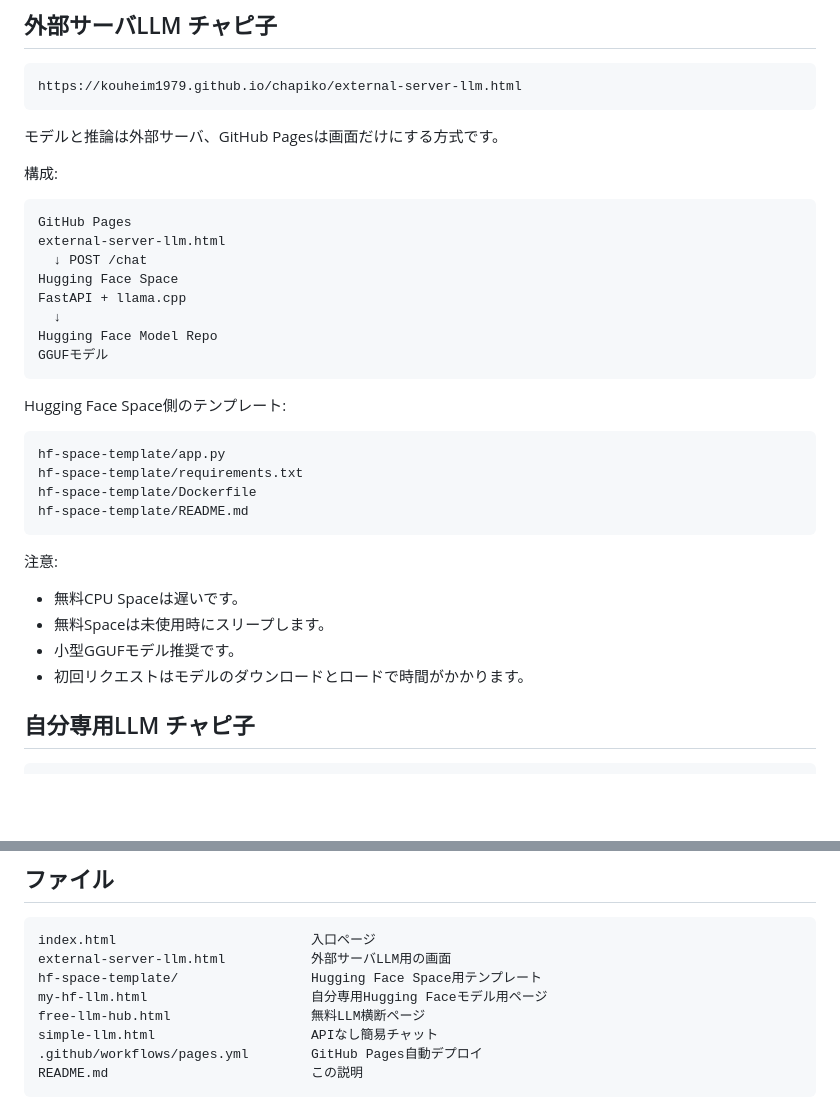
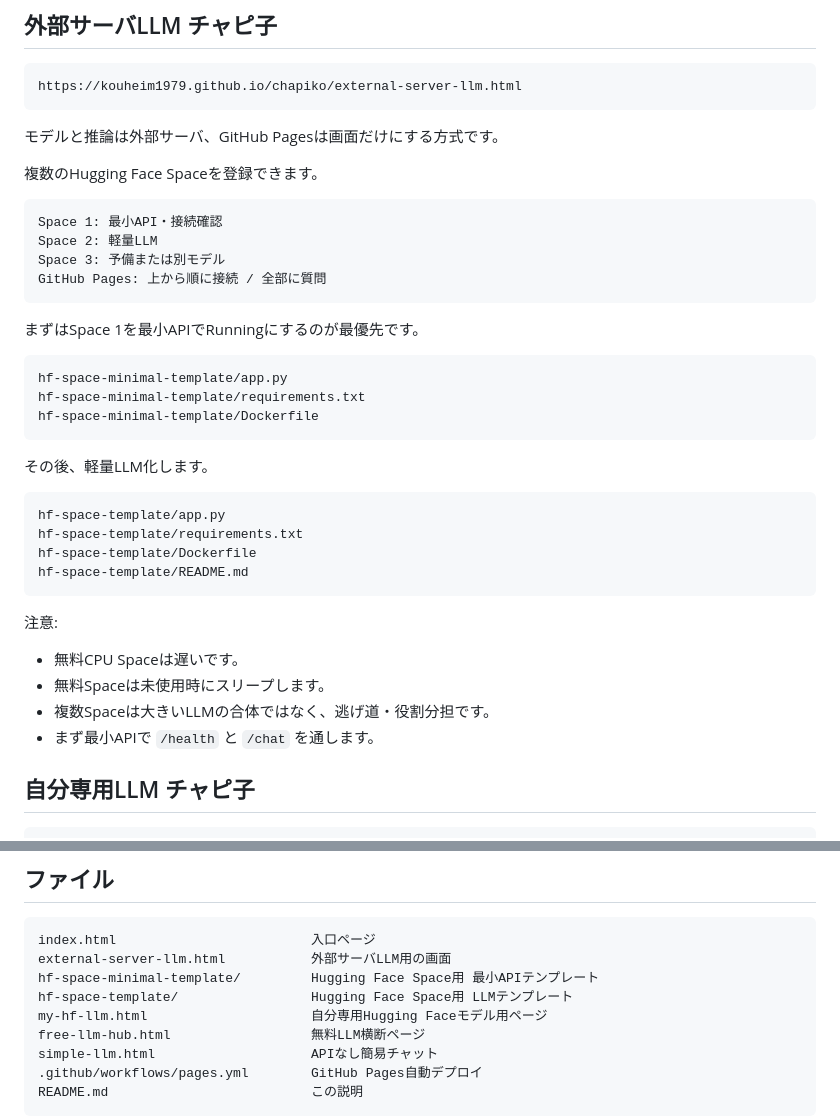
Before and after one commit to kouheim1979/chapiko, a Markdown page: README.md, 2 parts joined by grey strips. Drawn GitHub-style; blank space fills up the shorter version.

Commit message:
Document multi Space fallback and minimal API template

````diff
--- a/README.md
+++ b/README.md
@@ -16,20 +16,24 @@ https://kouheim1979.github.io/chapiko/external-server-llm.html
 
 モデルと推論は外部サーバ、GitHub Pagesは画面だけにする方式です。
 
-構成:
+複数のHugging Face Spaceを登録できます。
 
 ```text
-GitHub Pages
-external-server-llm.html
-  ↓ POST /chat
-Hugging Face Space
-FastAPI + llama.cpp
-  ↓
-Hugging Face Model Repo
-GGUFモデル
+Space 1: 最小API・接続確認
+Space 2: 軽量LLM
+Space 3: 予備または別モデル
+GitHub Pages: 上から順に接続 / 全部に質問
 ```
 
-Hugging Face Space側のテンプレート:
+まずはSpace 1を最小APIでRunningにするのが最優先です。
+
+```text
+hf-space-minimal-template/app.py
+hf-space-minimal-template/requirements.txt
+hf-space-minimal-template/Dockerfile
+```
+
+その後、軽量LLM化します。
 
 ```text
 hf-space-template/app.py
@@ -42,8 +46,8 @@ hf-space-template/README.md
 
 - 無料CPU Spaceは遅いです。
 - 無料Spaceは未使用時にスリープします。
-- 小型GGUFモデル推奨です。
-- 初回リクエストはモデルのダウンロードとロードで時間がかかります。
+- 複数Spaceは大きいLLMの合体ではなく、逃げ道・役割分担です。
+- まず最小APIで `/health` と `/chat` を通します。
 
 ## 自分専用LLM チャピ子
 
@@ -151,7 +155,8 @@ VDO.Ninja の `push` と `view` のリンクを作ります。
 ```text
 index.html                         入口ページ
 external-server-llm.html           外部サーバLLM用の画面
-hf-space-template/                 Hugging Face Space用テンプレート
+hf-space-minimal-template/         Hugging Face Space用 最小APIテンプレート
+hf-space-template/                 Hugging Face Space用 LLMテンプレート
 my-hf-llm.html                     自分専用Hugging Faceモデル用ページ
 free-llm-hub.html                  無料LLM横断ページ
 simple-llm.html                    APIなし簡易チャット
````
